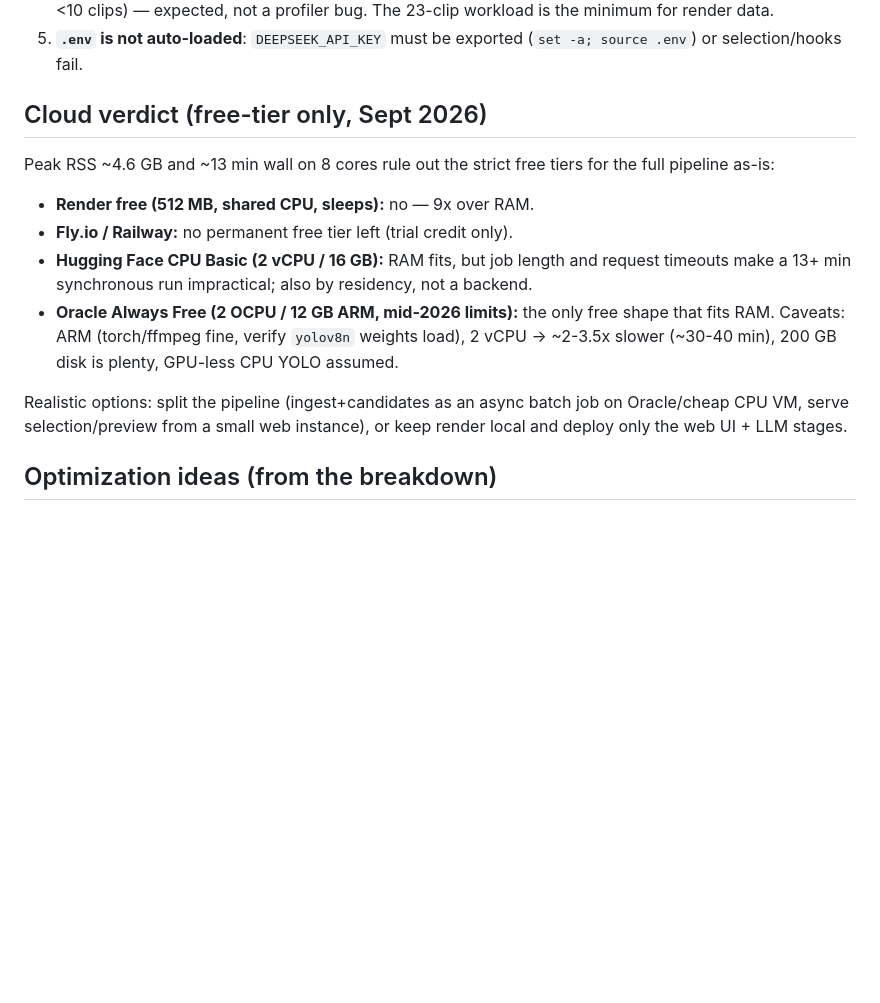
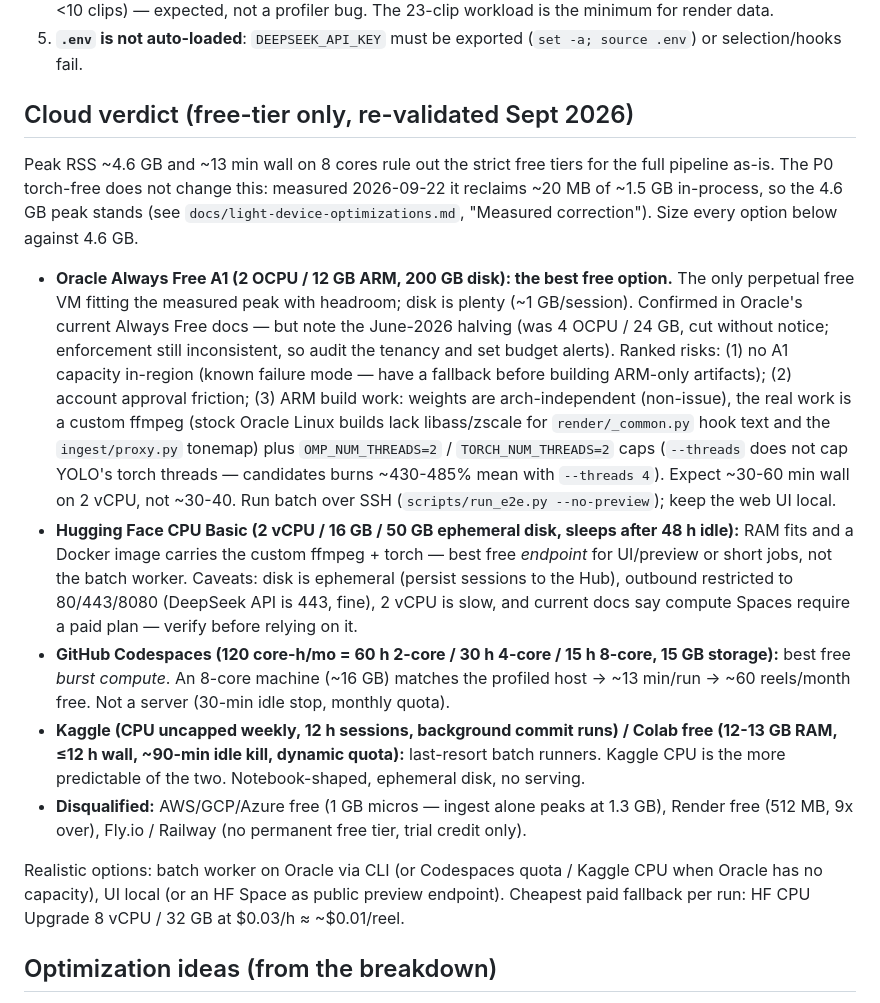
Before and after one commit to aingelmo/auto-media-creator, a Markdown page: docs/benchmark-no-cache-run.md, the part around the change. Drawn GitHub-style; blank space fills up the shorter version.

Commit message:
docs(benchmark): record torch-free measurement and cloud revalidation
In-process torch free reclaims ~20 MB of ~1.5 GB, so the ~1.5 GB run
peak claim is withdrawn (peak stays ~4.6 GB) and the cloud verdict is
re-sized against it, with Oracle A1 as the best free option.

```diff
--- a/docs/benchmark-no-cache-run.md
+++ b/docs/benchmark-no-cache-run.md
@@ -79,25 +79,53 @@ stays alive holding YOLO weights; those stages add little themselves.
 5. **`.env` is not auto-loaded**: `DEEPSEEK_API_KEY` must be exported
    (`set -a; source .env`) or selection/hooks fail.
 
-## Cloud verdict (free-tier only, Sept 2026)
+## Cloud verdict (free-tier only, re-validated Sept 2026)
 
 Peak RSS ~4.6 GB and ~13 min wall on 8 cores rule out the strict free
-tiers for the full pipeline as-is:
+tiers for the full pipeline as-is. The P0 torch-free does not change
+this: measured 2026-09-22 it reclaims ~20 MB of ~1.5 GB in-process, so
+the 4.6 GB peak stands (see `docs/light-device-optimizations.md`,
+"Measured correction"). Size every option below against 4.6 GB.
 
-- **Render free (512 MB, shared CPU, sleeps):** no — 9x over RAM.
-- **Fly.io / Railway:** no permanent free tier left (trial credit only).
-- **Hugging Face CPU Basic (2 vCPU / 16 GB):** RAM fits, but job length
-  and request timeouts make a 13+ min synchronous run impractical; also
-  by residency, not a backend.
-- **Oracle Always Free (2 OCPU / 12 GB ARM, mid-2026 limits):** the only
-  free shape that fits RAM. Caveats: ARM (torch/ffmpeg fine, verify
-  `yolov8n` weights load), 2 vCPU → ~2-3.5x slower (~30-40 min),
-  200 GB disk is plenty, GPU-less CPU YOLO assumed.
+- **Oracle Always Free A1 (2 OCPU / 12 GB ARM, 200 GB disk): the best
+  free option.** The only perpetual free VM fitting the measured peak
+  with headroom; disk is plenty (~1 GB/session). Confirmed in Oracle's
+  current Always Free docs — but note the June-2026 halving (was
+  4 OCPU / 24 GB, cut without notice; enforcement still inconsistent,
+  so audit the tenancy and set budget alerts). Ranked risks: (1) no A1
+  capacity in-region (known failure mode — have a fallback before
+  building ARM-only artifacts); (2) account approval friction;
+  (3) ARM build work: weights are arch-independent (non-issue), the
+  real work is a custom ffmpeg (stock Oracle Linux builds lack
+  libass/zscale for `render/_common.py` hook text and the
+  `ingest/proxy.py` tonemap) plus `OMP_NUM_THREADS=2` /
+  `TORCH_NUM_THREADS=2` caps (`--threads` does not cap YOLO's torch
+  threads — candidates burns ~430-485% mean with `--threads 4`).
+  Expect ~30-60 min wall on 2 vCPU, not ~30-40. Run batch over SSH
+  (`scripts/run_e2e.py --no-preview`); keep the web UI local.
+- **Hugging Face CPU Basic (2 vCPU / 16 GB / 50 GB ephemeral disk,
+  sleeps after 48 h idle):** RAM fits and a Docker image carries the
+  custom ffmpeg + torch — best free *endpoint* for UI/preview or short
+  jobs, not the batch worker. Caveats: disk is ephemeral (persist
+  sessions to the Hub), outbound restricted to 80/443/8080 (DeepSeek
+  API is 443, fine), 2 vCPU is slow, and current docs say compute
+  Spaces require a paid plan — verify before relying on it.
+- **GitHub Codespaces (120 core-h/mo = 60 h 2-core / 30 h 4-core /
+  15 h 8-core, 15 GB storage):** best free *burst compute*. An 8-core
+  machine (~16 GB) matches the profiled host → ~13 min/run → ~60
+  reels/month free. Not a server (30-min idle stop, monthly quota).
+- **Kaggle (CPU uncapped weekly, 12 h sessions, background commit
+  runs) / Colab free (12-13 GB RAM, ≤12 h wall, ~90-min idle kill,
+  dynamic quota):** last-resort batch runners. Kaggle CPU is the more
+  predictable of the two. Notebook-shaped, ephemeral disk, no serving.
+- **Disqualified:** AWS/GCP/Azure free (1 GB micros — ingest alone
+  peaks at 1.3 GB), Render free (512 MB, 9x over), Fly.io / Railway
+  (no permanent free tier, trial credit only).
 
-Realistic options: split the pipeline (ingest+candidates as an async
-batch job on Oracle/cheap CPU VM, serve selection/preview from a small
-web instance), or keep render local and deploy only the web UI + LLM
-stages.
+Realistic options: batch worker on Oracle via CLI (or Codespaces
+quota / Kaggle CPU when Oracle has no capacity), UI local (or an HF
+Space as public preview endpoint). Cheapest paid fallback per run:
+HF CPU Upgrade 8 vCPU / 32 GB at $0.03/h ≈ ~$0.01/reel.
 
 ## Optimization ideas (from the breakdown)
 
```
Also changed, not shown: docs/light-device-optimizations.md (+36 -1 lines).
